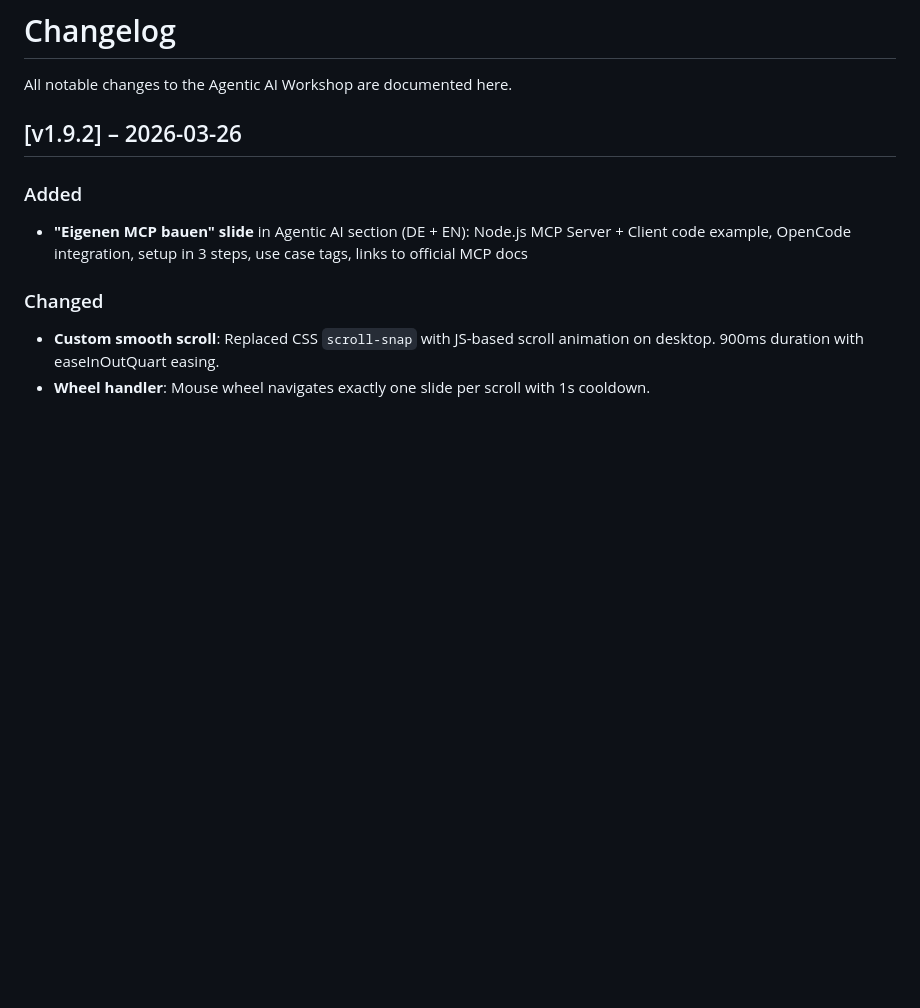
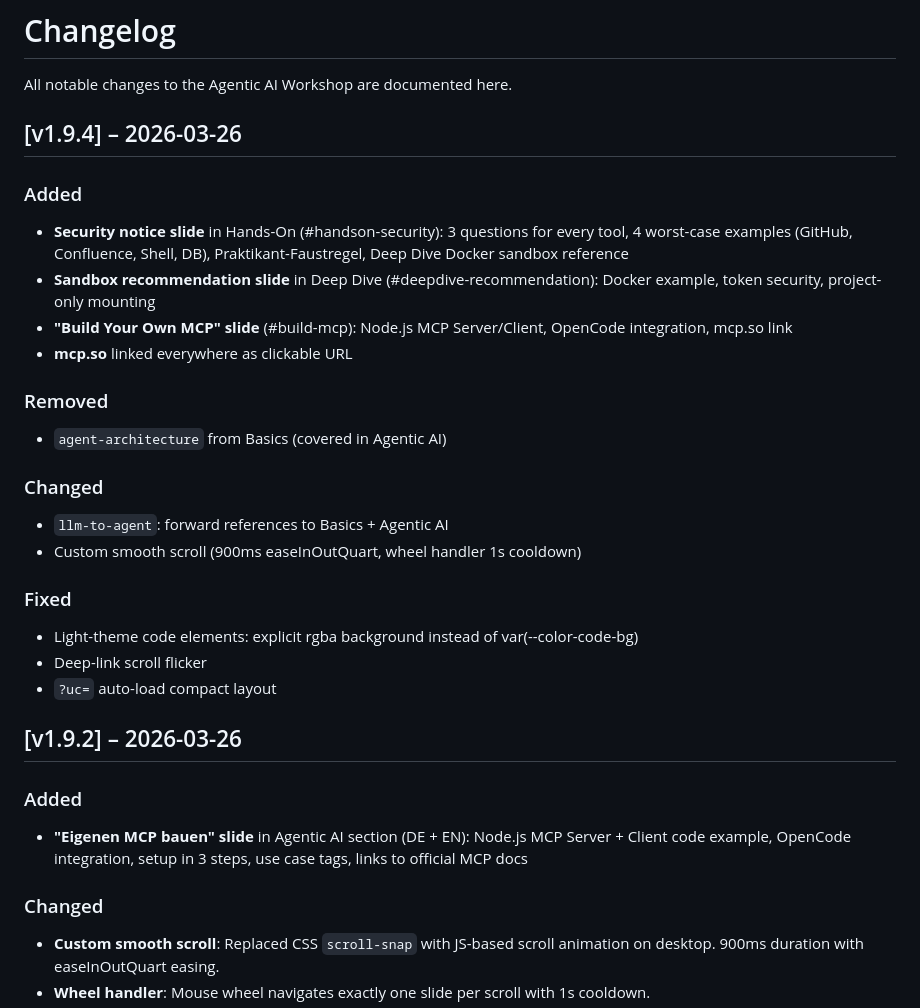
Before and after one commit to weisser-dev/agentic-ai-workshop, a Markdown page: CHANGELOG.md, the part around the change. Rendered like a GitHub page; blank space fills up the shorter version.

Commit message:
docs: changelog for v1.9.4

```diff
--- a/CHANGELOG.md
+++ b/CHANGELOG.md
@@ -1,6 +1,26 @@
 # Changelog
 
 All notable changes to the Agentic AI Workshop are documented here.
+
+## [v1.9.4] – 2026-03-26
+
+### Added
+- **Security notice slide** in Hands-On (#handson-security): 3 questions for every tool, 4 worst-case examples (GitHub, Confluence, Shell, DB), Praktikant-Faustregel, Deep Dive Docker sandbox reference
+- **Sandbox recommendation slide** in Deep Dive (#deepdive-recommendation): Docker example, token security, project-only mounting
+- **"Build Your Own MCP" slide** (#build-mcp): Node.js MCP Server/Client, OpenCode integration, mcp.so link
+- **mcp.so** linked everywhere as clickable URL
+
+### Removed
+- `agent-architecture` from Basics (covered in Agentic AI)
+
+### Changed
+- `llm-to-agent`: forward references to Basics + Agentic AI
+- Custom smooth scroll (900ms easeInOutQuart, wheel handler 1s cooldown)
+
+### Fixed
+- Light-theme code elements: explicit rgba background instead of var(--color-code-bg)
+- Deep-link scroll flicker
+- `?uc=` auto-load compact layout
 
 ## [v1.9.2] – 2026-03-26
 
```
